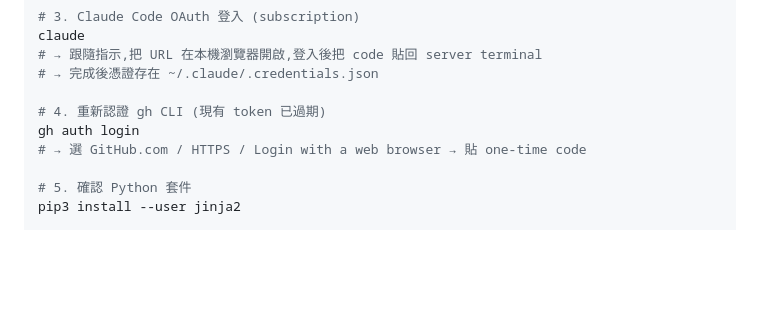
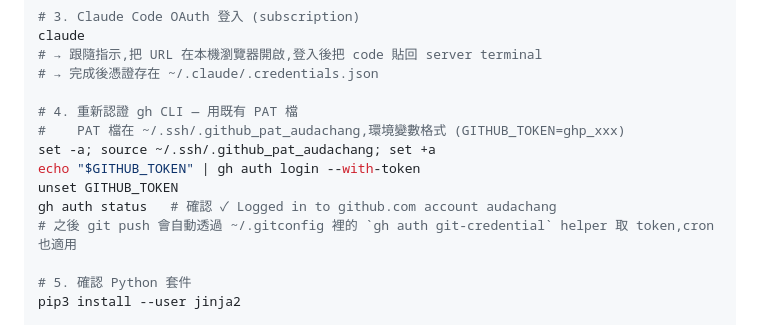
Before and after one commit to audachang/anne-music, a Markdown page: README.md, the part around the change. GitHub-like rendering; blank space fills up the shorter version.

Commit message:
docs: use existing PAT on Hetzner instead of interactive gh login
The server already has a PAT in env-var format at
~/.ssh/.github_pat_audachang. Bootstrap should source it and pipe
into `gh auth login --with-token` for non-interactive setup.

Co-Authored-By: Claude Opus 4.7 (1M context) <noreply@anthropic.com>

```diff
--- a/README.md
+++ b/README.md
@@ -65,9 +65,13 @@ claude
 # → 跟隨指示,把 URL 在本機瀏覽器開啟,登入後把 code 貼回 server terminal
 # → 完成後憑證存在 ~/.claude/.credentials.json
 
-# 4. 重新認證 gh CLI (現有 token 已過期)
-gh auth login
-# → 選 GitHub.com / HTTPS / Login with a web browser → 貼 one-time code
+# 4. 重新認證 gh CLI — 用既有 PAT 檔
+#    PAT 檔在 ~/.ssh/.github_pat_audachang,環境變數格式 (GITHUB_TOKEN=ghp_xxx)
+set -a; source ~/.ssh/.github_pat_audachang; set +a
+echo "$GITHUB_TOKEN" | gh auth login --with-token
+unset GITHUB_TOKEN
+gh auth status   # 確認 ✓ Logged in to github.com account audachang
+# 之後 git push 會自動透過 ~/.gitconfig 裡的 `gh auth git-credential` helper 取 token,cron 也適用
 
 # 5. 確認 Python 套件
 pip3 install --user jinja2
```
